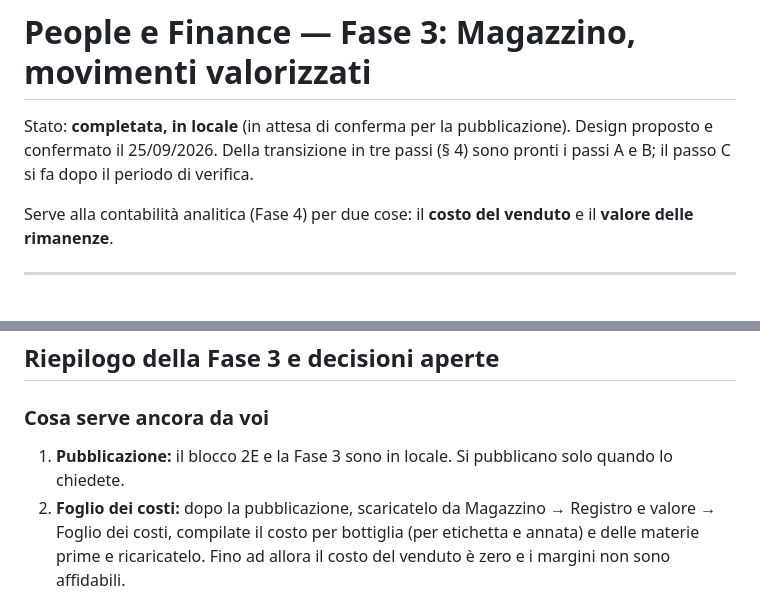
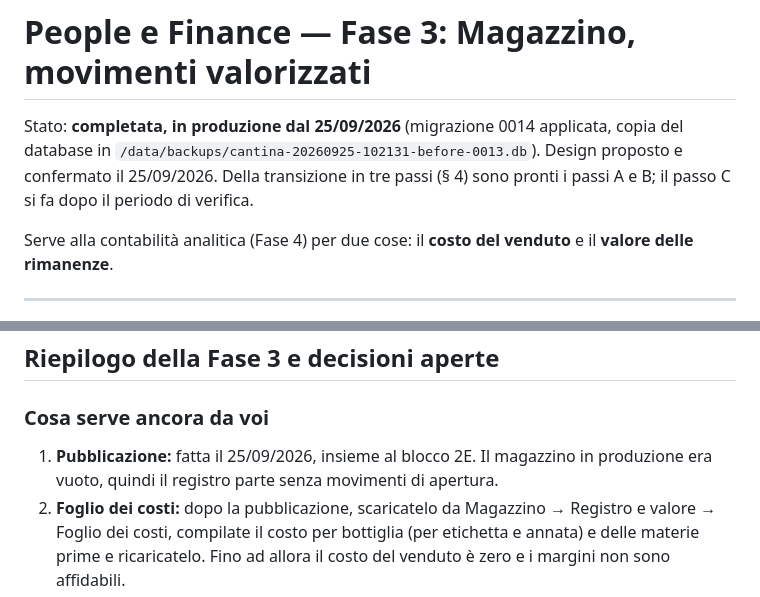
Before and after one commit to dantemarramiero/cantina-booking, a Markdown page: docs/people-finance/04-fase-3.md, 2 parts joined by grey strips. GitHub-like rendering.

```diff
--- a/docs/people-finance/04-fase-3.md
+++ b/docs/people-finance/04-fase-3.md
@@ -1,6 +1,6 @@
 # People e Finance — Fase 3: Magazzino, movimenti valorizzati
 
-Stato: **completata, in locale** (in attesa di conferma per la pubblicazione). Design proposto e confermato il 25/09/2026. Della transizione in tre passi (§ 4) sono pronti i passi A e B; il passo C si fa dopo il periodo di verifica.
+Stato: **completata, in produzione dal 25/09/2026** (migrazione 0014 applicata, copia del database in `/data/backups/cantina-20260925-102131-before-0013.db`). Design proposto e confermato il 25/09/2026. Della transizione in tre passi (§ 4) sono pronti i passi A e B; il passo C si fa dopo il periodo di verifica.
 
 Serve alla contabilità analitica (Fase 4) per due cose: il **costo del venduto** e il **valore delle rimanenze**.
 
@@ -208,7 +208,7 @@ Prese da me, come proposto:
 
 ### Cosa serve ancora da voi
 
-1. **Pubblicazione:** il blocco 2E e la Fase 3 sono in locale. Si pubblicano solo quando lo chiedete.
+1. **Pubblicazione:** fatta il 25/09/2026, insieme al blocco 2E. Il magazzino in produzione era vuoto, quindi il registro parte senza movimenti di apertura.
 2. **Foglio dei costi:** dopo la pubblicazione, scaricatelo da Magazzino → Registro e valore → Foglio dei costi, compilate il costo per bottiglia (per etichetta e annata) e delle materie prime e ricaricatelo. Fino ad allora il costo del venduto è zero e i margini non sono affidabili.
 3. **Cambiamento visibile per il magazzino:** dalla pubblicazione gli ordini B2B evasi scalano le bottiglie. Conviene avvisare chi evade gli ordini.
 4. **Righe d'ordine senza prodotto** (import da Excel): vanno abbinate a un prodotto perché escano dal magazzino. Le trovate in Controlli.
```
Also changed, not shown: CHANGELOG.md (+2 -0 lines), docs/people-finance/03-fase-2.md (+2 -2 lines).
